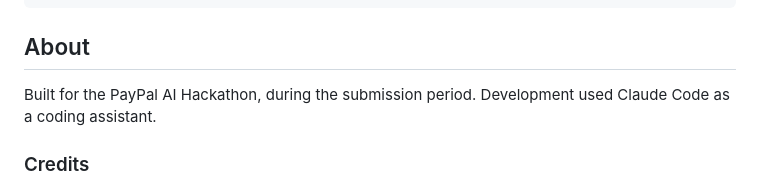
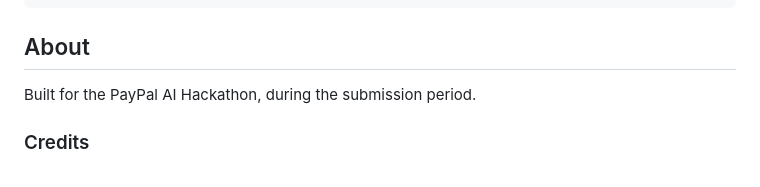
Before and after one commit to Larissa-Caitlin/paypal-hackathon-agent-firewall, a Markdown page: README.md, the part around the change. GitHub-like rendering.

```diff
--- a/README.md
+++ b/README.md
@@ -283,7 +283,7 @@ tests/               pytest suite (no PayPal or LLM calls)
 
 ## About
 
-Built for the PayPal AI Hackathon, during the submission period. Development used Claude Code as a coding assistant.
+Built for the PayPal AI Hackathon, during the submission period.
 
 ### Credits
 
```
